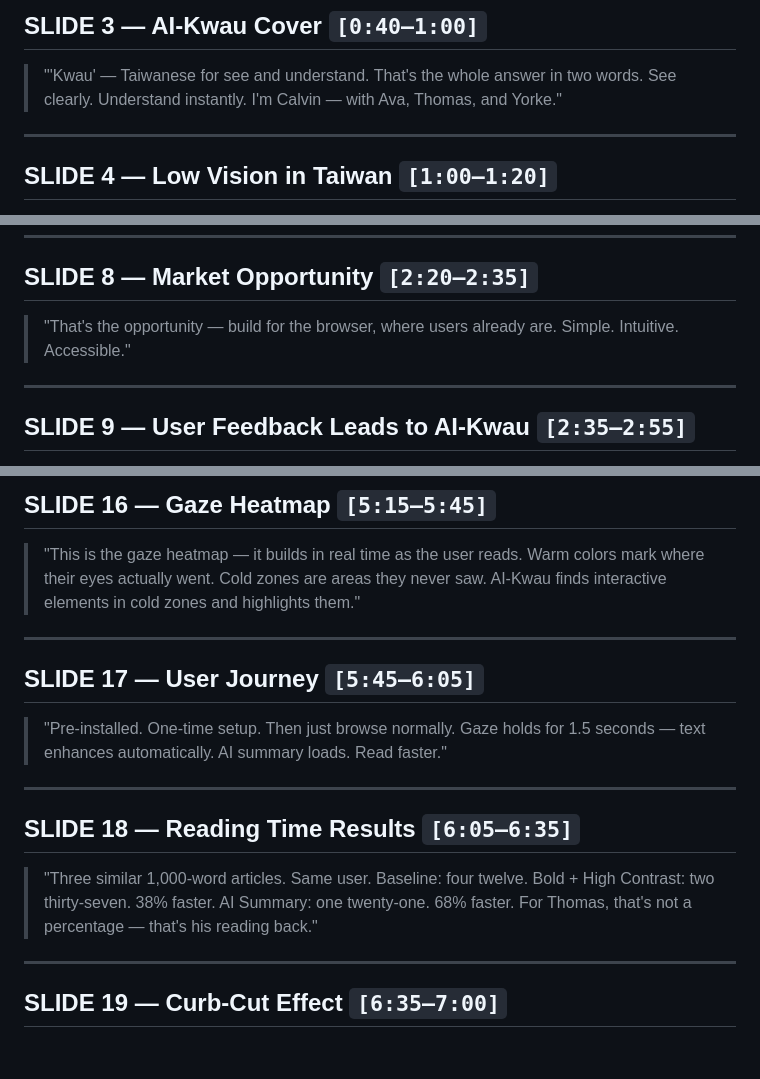
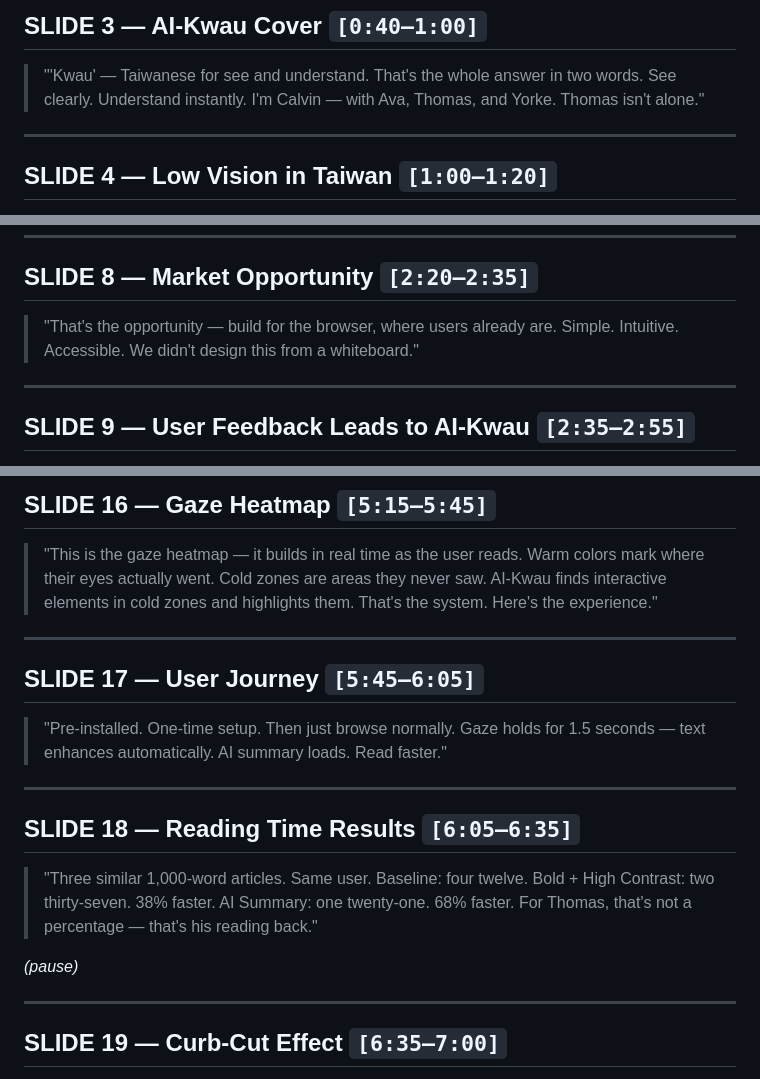
Before and after one commit to calvinchen0810/ai-kwau, a Markdown page: final/script.md, 3 parts joined by grey strips. GitHub-like rendering; blank space fills up the shorter version.

Commit message:
script: add four slide transitions (A options)
S3: "Thomas isn't alone." — bridges team intro to Taiwan stats
S8: "We didn't design this from a whiteboard." — pivots market to dev journey
S16: "That's the system. Here's the experience." — shifts heatmap to user journey
S18: *(pause)* stage direction — silent beat before curb-cut slide

Co-Authored-By: Claude Sonnet 4.6 <noreply@anthropic.com>
Claude-Session: https://claude.ai/code/session_01VmhT3QJvY3prZMatfS2our

```diff
--- a/final/script.md
+++ b/final/script.md
@@ -25,7 +25,8 @@
 > "'Kwau' — Taiwanese for see and understand.
 > That's the whole answer in two words.
 > See clearly. Understand instantly.
-> I'm Calvin — with Ava, Thomas, and Yorke."
+> I'm Calvin — with Ava, Thomas, and Yorke.
+> Thomas isn't alone."
 
 ---
 
@@ -65,7 +66,8 @@
 
 > "That's the opportunity —
 > build for the browser, where users already are.
-> Simple. Intuitive. Accessible."
+> Simple. Intuitive. Accessible.
+> We didn't design this from a whiteboard."
 
 ---
 
@@ -135,7 +137,8 @@
 
 > "This is the gaze heatmap — it builds in real time as the user reads.
 > Warm colors mark where their eyes actually went. Cold zones are areas they never saw.
-> AI-Kwau finds interactive elements in cold zones and highlights them."
+> AI-Kwau finds interactive elements in cold zones and highlights them.
+> That's the system. Here's the experience."
 
 ---
 
@@ -155,6 +158,8 @@
 > Bold + High Contrast: two thirty-seven. 38% faster.
 > AI Summary: one twenty-one. 68% faster.
 > For Thomas, that's not a percentage — that's his reading back."
+
+*(pause)*
 
 ---
 
```
